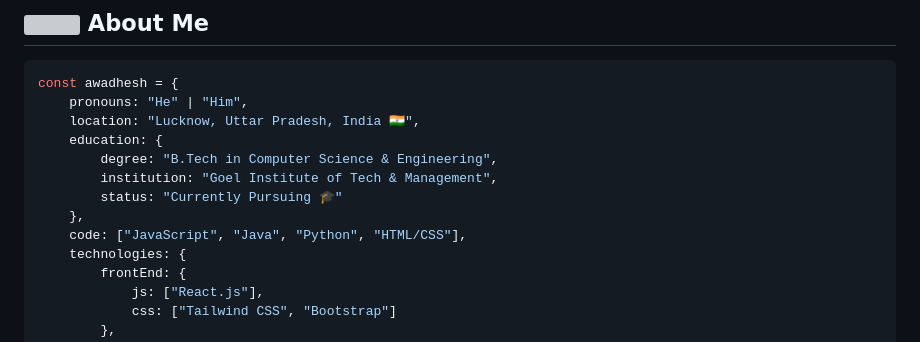
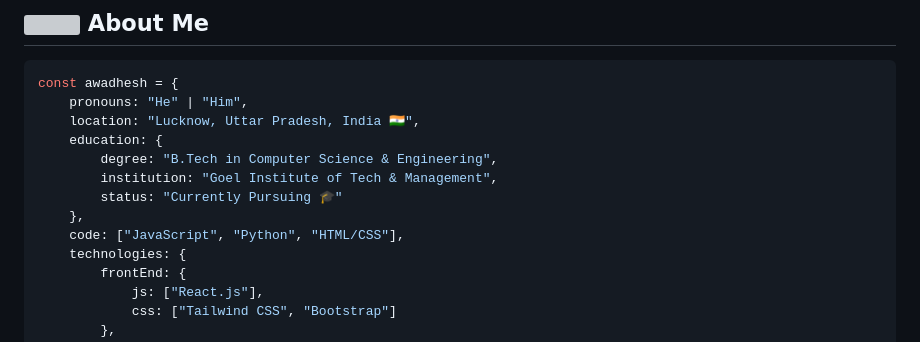
Before and after one commit to awadhesh8994/awadhesh8994, a Markdown page: README.md, the part around the change. GitHub-like rendering; grey boxes are pictures that could not be loaded.

```diff
--- a/README.md
+++ b/README.md
@@ -46,7 +46,7 @@ const awadhesh = {
         institution: "Goel Institute of Tech & Management",
         status: "Currently Pursuing 🎓"
     },
-    code: ["JavaScript", "Java", "Python", "HTML/CSS"],
+    code: ["JavaScript", "Python", "HTML/CSS"],
     technologies: {
         frontEnd: {
             js: ["React.js"],
```
